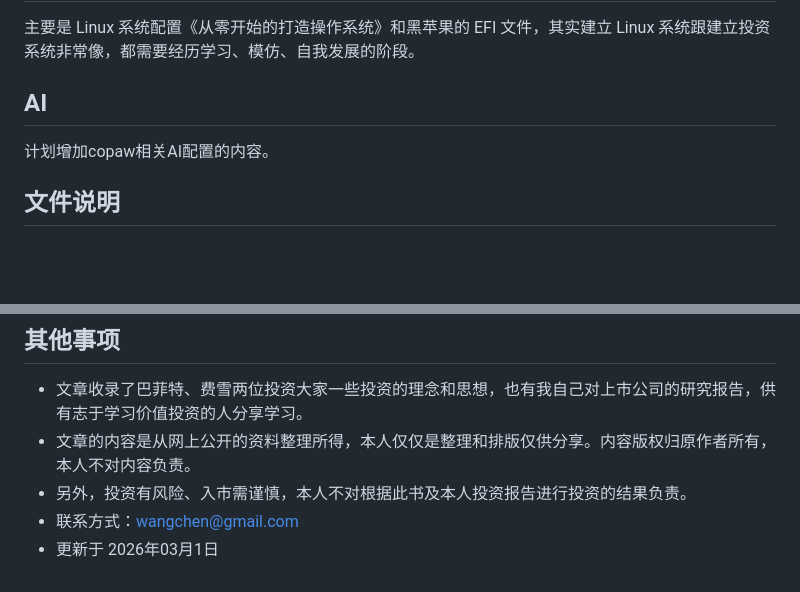
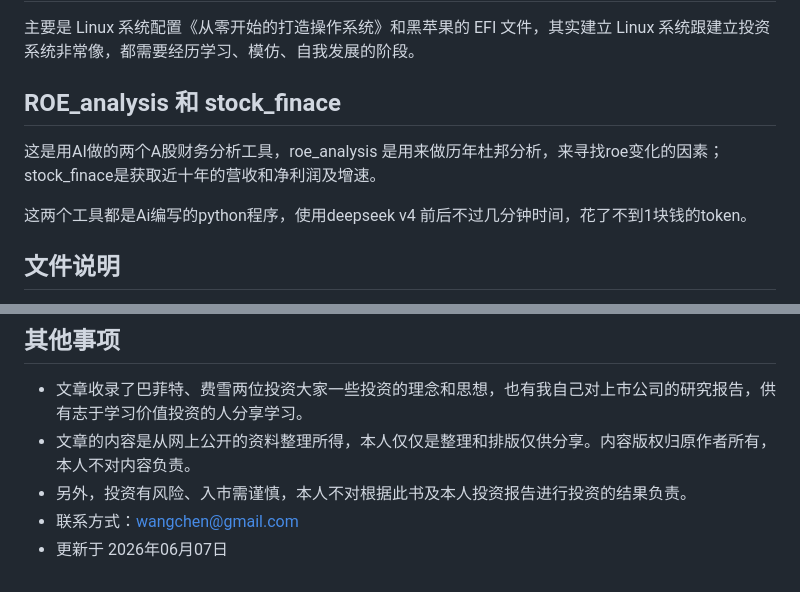
Before and after one commit to wahoya996/buffett, a Markdown page: README.md, 2 parts joined by grey strips. Drawn GitHub-style; blank space fills up the shorter version.

Commit message:
增加了两个小工具说明

```diff
--- a/README.md
+++ b/README.md
@@ -45,8 +45,10 @@
 ## Linux 和 EFI 文件夹
 主要是 Linux 系统配置《从零开始的打造操作系统》和黑苹果的 EFI 文件，其实建立 Linux 系统跟建立投资系统非常像，都需要经历学习、模仿、自我发展的阶段。
 
-## AI
-计划增加copaw相关AI配置的内容。
+## ROE_analysis 和 stock_finace
+这是用AI做的两个A股财务分析工具，roe_analysis 是用来做历年杜邦分析，来寻找roe变化的因素；stock_finace是获取近十年的营收和净利润及增速。
+
+这两个工具都是Ai编写的python程序，使用deepseek v4 前后不过几分钟时间，花了不到1块钱的token。
 ## 文件说明
 
 - Tex文件是Latex的源文件，熟悉的同学可以下载进行修改（不懂可以忽略），推荐用Texlive-2021，然后两个jpg是文章内的图片附件
@@ -58,4 +60,4 @@
 - 文章的内容是从网上公开的资料整理所得，本人仅仅是整理和排版仅供分享。内容版权归原作者所有，本人不对内容负责。
 - 另外，投资有风险、入市需谨慎，本人不对根据此书及本人投资报告进行投资的结果负责。
 - 联系方式：wangchen@gmail.com
-- 更新于 2026年03月1日
+- 更新于 2026年06月07日
```
